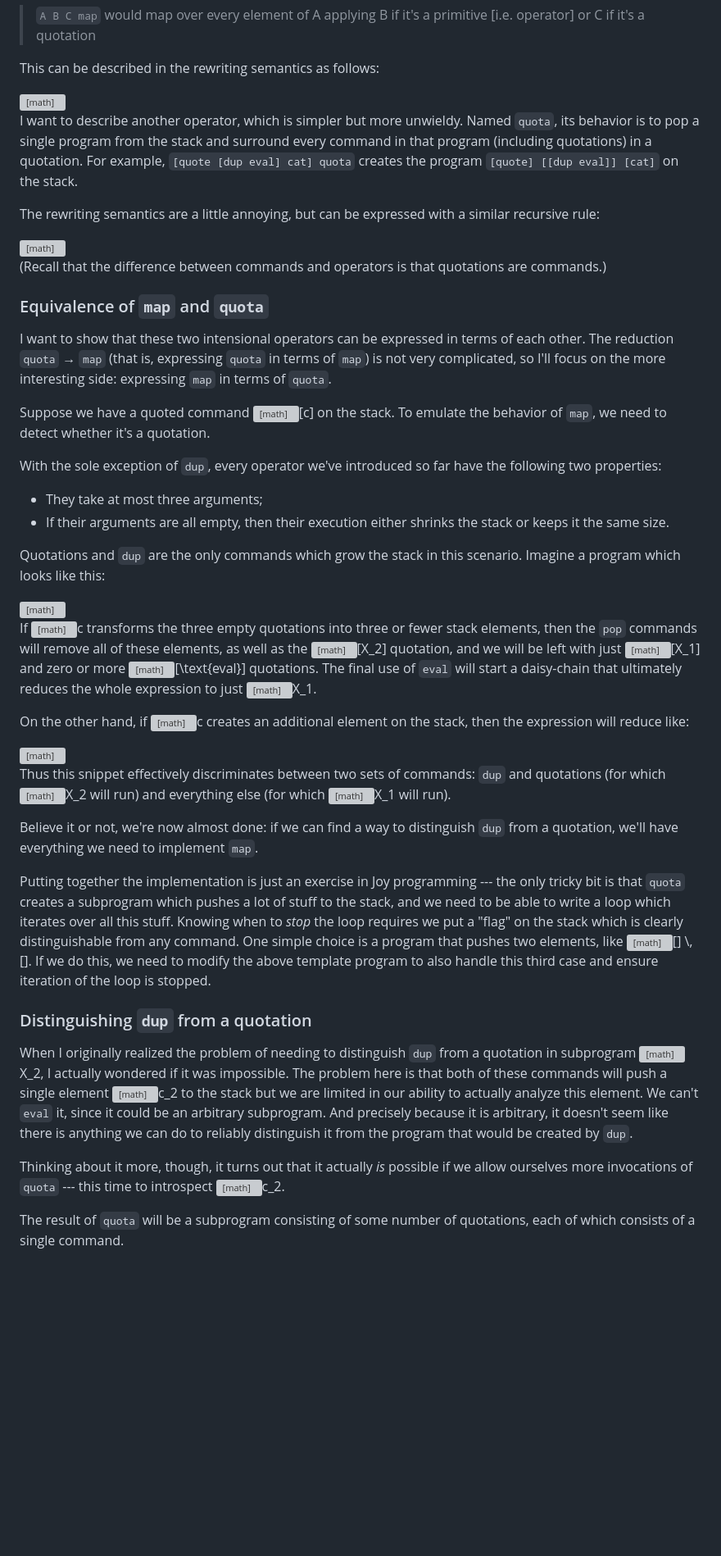
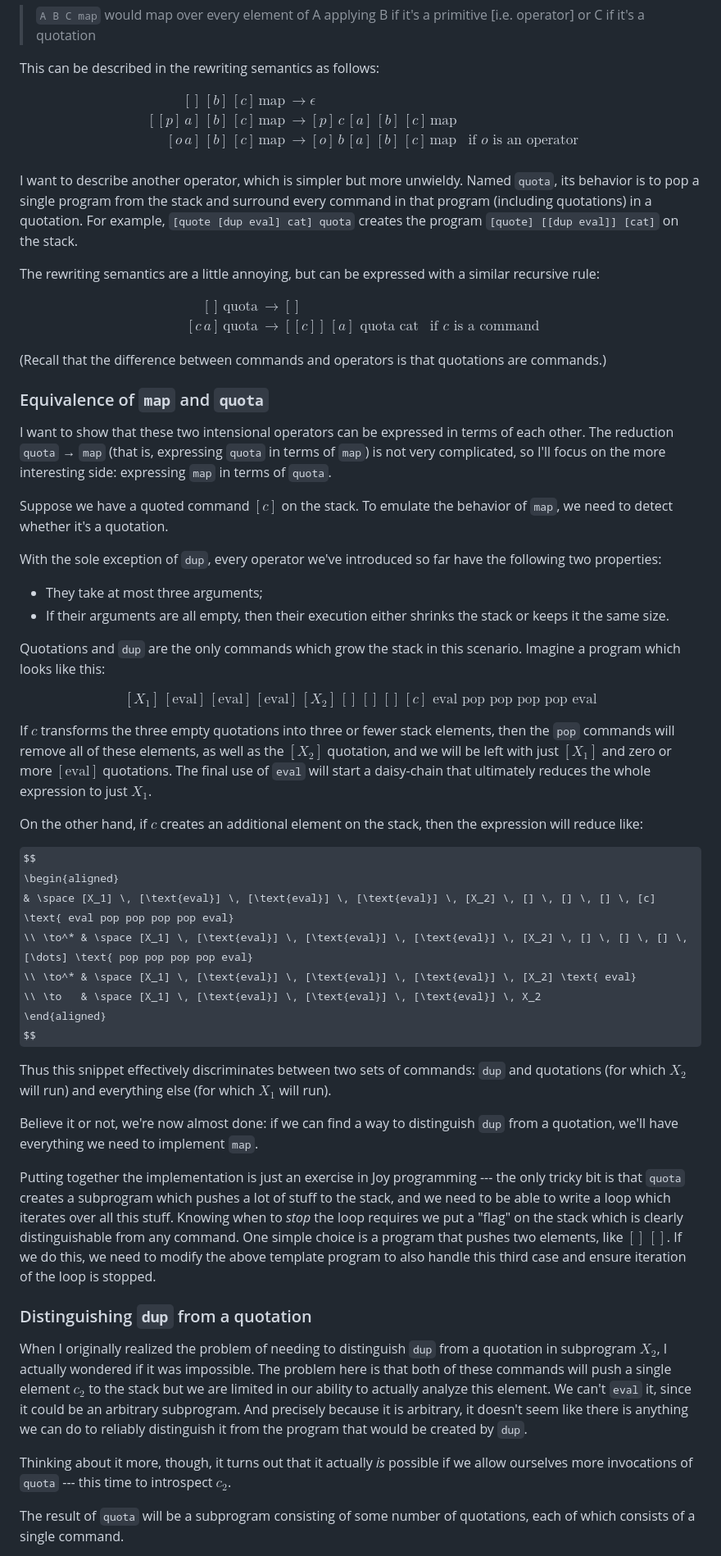
Before and after one commit to pithlessly/pithlessly.github.io, a Markdown page: intensionaljoy.markdown, the part around the change printed below. Shown: that part at 82% size. GitHub-like rendering; some formulas as TeX source; blank space fills up the shorter version; grey boxes are pictures that could not be loaded.

Commit message:
intensionaljoy: migrate to pandoc

```diff
--- a/intensionaljoy.md
+++ b/intensionaljoy.markdown
@@ -113,13 +113,13 @@ My friend [@olus2000](https://olus2000.pl/) described an intensional operator `m
 
 This can be described in the rewriting semantics as follows:
 
-<math>
+$$
 \begin{aligned}
         [] \, [b] \, [c] \, \text{map} &\to \epsilon \\
 [[p] \, a] \, [b] \, [c] \, \text{map} &\to [p] \, c \, [a] \, [b] \, [c] \, \text{map} \\
   [o \, a] \, [b] \, [c] \, \text{map} &\to [o] \, b \, [a] \, [b] \, [c] \, \text{map} & \text{if $o$ is an operator} \\
 \end{aligned}
-</math>
+$$
 
 I want to describe another operator, which is simpler but more unwieldy.
 Named `quota`, its behavior is to pop a single program from the stack and
@@ -129,12 +129,12 @@ For example, `[quote [dup eval] cat] quota` creates the program
 
 The rewriting semantics are a little annoying, but can be expressed with a similar recursive rule:
 
-<math>
+$$
 \begin{aligned}
       [] \, \text{quota} &\to [] \\
 [c \, a] \, \text{quota} &\to [[c]] \, [a] \text{ quota cat} &\text{if $c$ is a command}
 \end{aligned}
-</math>
+$$
 
 (Recall that the difference between commands and operators is that quotations are commands.)
 
@@ -145,7 +145,7 @@ The reduction `quota` → `map` (that is, expressing `quota` in terms of `map`)
 is not very complicated, so I'll focus on the more interesting side:
 expressing `map` in terms of `quota`.
 
-Suppose we have a quoted command <math>[c]</math> on the stack.
+Suppose we have a quoted command $[c]$ on the stack.
 To emulate the behavior of `map`, we need to detect whether it's a quotation.
 
 With the sole exception of `dup`,
@@ -158,30 +158,30 @@ every operator we've introduced so far have the following two properties:
 Quotations and `dup` are the only commands which grow the stack in this scenario.
 Imagine a program which looks like this:
 
-<math>
+$$
 [X_1] \, [\text{eval}] \, [\text{eval}] \, [\text{eval}] \, [X_2] \, [] \, [] \, [] \, [c] \text{ eval pop pop pop pop eval}
-</math>
+$$
 
-If <math>c</math> transforms the three empty quotations into three or fewer stack elements,
-then the `pop` commands will remove all of these elements, as well as the <math>[X_2]</math> quotation,
-and we will be left with just <math>[X_1]</math> and zero or more <math>[\text{eval}]</math> quotations.
-The final use of `eval` will start a daisy-chain that ultimately reduces the whole expression to just <math>X_1</math>.
+If $c$ transforms the three empty quotations into three or fewer stack elements,
+then the `pop` commands will remove all of these elements, as well as the $[X_2]$ quotation,
+and we will be left with just $[X_1]$ and zero or more $[\text{eval}]$ quotations.
+The final use of `eval` will start a daisy-chain that ultimately reduces the whole expression to just $X_1$.
 
-On the other hand, if <math>c</math> creates an additional element on the stack,
+On the other hand, if $c$ creates an additional element on the stack,
 then the expression will reduce like:
 
-<math>
+$$
 \begin{aligned}
          & \space [X_1] \, [\text{eval}] \, [\text{eval}] \, [\text{eval}] \, [X_2] \, [] \, [] \, [] \, [c] \text{ eval pop pop pop pop eval}
 \\ \to^* & \space [X_1] \, [\text{eval}] \, [\text{eval}] \, [\text{eval}] \, [X_2] \, [] \, [] \, [] \, [\dots] \text{ pop pop pop pop eval}
 \\ \to^* & \space [X_1] \, [\text{eval}] \, [\text{eval}] \, [\text{eval}] \, [X_2] \text{ eval}
 \\ \to   & \space [X_1] \, [\text{eval}] \, [\text{eval}] \, [\text{eval}] \, X_2
 \end{aligned}
-</math>
+$$
 
 Thus this snippet effectively discriminates between two sets of commands:
-`dup` and quotations (for which <math>X_2</math> will run)
-and everything else (for which <math>X_1</math> will run).
+`dup` and quotations (for which $X_2$ will run)
+and everything else (for which $X_1$ will run).
 
 Believe it or not, we're now almost done:
 if we can find a way to distinguish `dup` from a quotation,
@@ -192,23 +192,23 @@ the only tricky bit is that `quota` creates a subprogram which pushes a lot of s
 to the stack, and we need to be able to write a loop which iterates over all this stuff.
 Knowing when to *stop* the loop requires we put a "flag" on the stack
 which is clearly distinguishable from any command.
-One simple choice is a program that pushes two elements, like <math>[] \\, []</math>.
+One simple choice is a program that pushes two elements, like $[] \, []$.
 If we do this, we need to modify the above template program to also handle this third case and
 ensure iteration of the loop is stopped.
 
 ### Distinguishing `dup` from a quotation
 
 When I originally realized the problem of needing to distinguish `dup` from a quotation
-in subprogram <math>X_2</math>,
+in subprogram $X_2$,
 I actually wondered if it was impossible.
-The problem here is that both of these commands will push a single element <math>c_2</math> to the stack
+The problem here is that both of these commands will push a single element $c_2$ to the stack
 but we are limited in our ability to actually analyze this element.
 We can't `eval` it, since it could be an arbitrary subprogram.
 And precisely because it is arbitrary, it doesn't seem like there is anything
 we can do to reliably distinguish it from the program that would be created by `dup`.
 
 Thinking about it more, though, it turns out that it actually *is* possible
-if we allow ourselves more invocations of `quota` --- this time to introspect <math>c_2</math>.
+if we allow ourselves more invocations of `quota` --- this time to introspect $c_2$.
 
 The result of `quota` will be a subprogram consisting of some number of quotations,
 each of which consists of a single command.
```
Also changed, not shown: other parts of intensionaljoy.markdown (+14 -14 lines).
